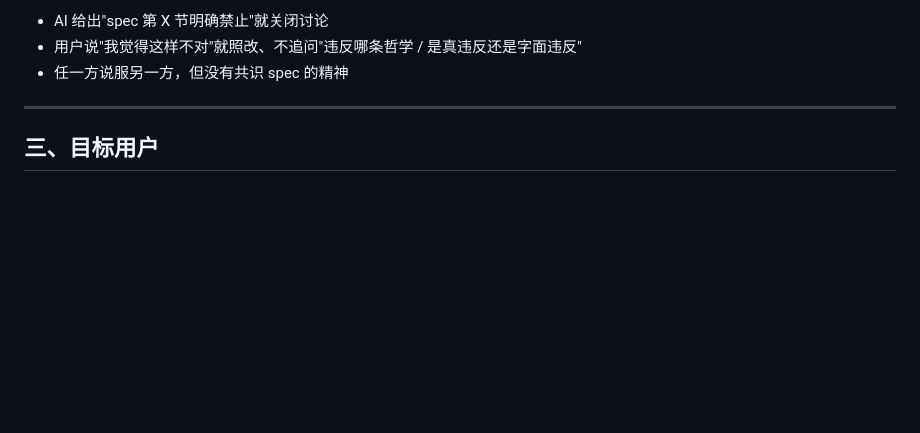
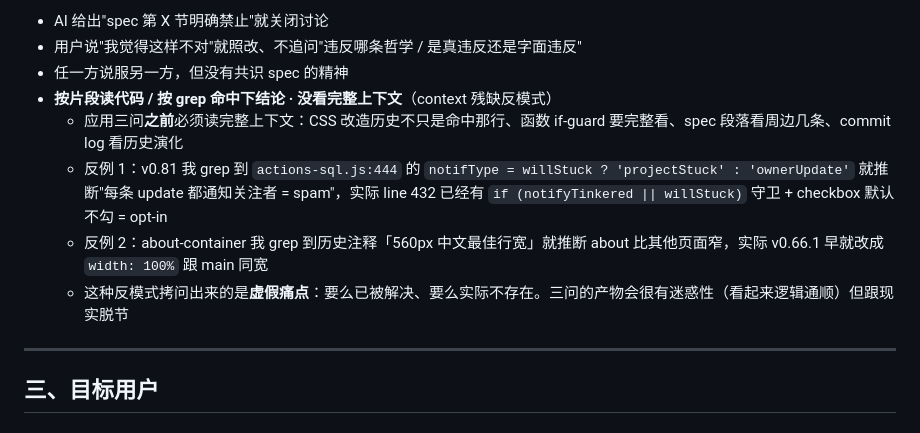
Before and after one commit to Hldao/tinker, a Markdown page: docs/01-product-spec.md, the part around the change. GitHub-like rendering; blank space fills up the shorter version.

Commit message:
docs: spec §12 加 "按片段读代码" 反模式 · context 残缺 → 虚假痛点
教训来源 (2026-06-07 一天里 AI 三次踩到这个反模式)

1. v0.80 revert v0.75 + v0.79 · 按反射给 feed 加 "试用 →" 永远显示 +
   "待补产物" 标识 · 用户实战观察发现 "每张卡片都有 → 信号失效" · 回滚
2. 通知页 ownerUpdate 误判 spam · grep 到 line 444 三元式
   `notifType = willStuck ? 'projectStuck' : 'ownerUpdate'`
   就推断 "每条都通知关注者", 完整看 line 432 已有 if guard
   `if (notifyTinkered || willStuck)` + checkbox 默认不勾 = opt-in
3. about 容器宽度误判 · grep 到历史注释 "560px 中文最佳行宽"
   就推断 about 比其他窄, v0.66.1 早就改成 width: 100% 跟 main 同宽

反模式特征

按片段读代码 / 按 grep 命中下结论 · 没看完整上下文 (CSS 改造历史 /
函数 if-guard / spec 周边段落 / commit log 历史演化).

拷问出来的是 *虚假痛点*: 三问产物看起来逻辑通顺 · 但跟现实脱节.
要么已被解决 · 要么实际不存在.

防御姿势

应用三问 *之前* 必须读完整上下文:
· CSS 不只是命中那行 · 看 v0.NN 注释 + 周边规则
· 函数不只是命中那行 · 看 if-guard / 调用点 / 默认值
· spec 不只是命中那行 · 看周边几条 + 章节结构
· commit log 看历史演化 (是否之前讨论过 · 是否之前改过)

Co-Authored-By: Claude Opus 4.7 (1M context) <noreply@anthropic.com>

```diff
--- a/docs/01-product-spec.md
+++ b/docs/01-product-spec.md
@@ -89,6 +89,11 @@ vibe coding 时代的产品决策不该一锤定音 —— spec v0.1 不是终
 - AI 给出"spec 第 X 节明确禁止"就关闭讨论
 - 用户说"我觉得这样不对"就照改、不追问"违反哪条哲学 / 是真违反还是字面违反"
 - 任一方说服另一方，但没有共识 spec 的精神
+- **按片段读代码 / 按 grep 命中下结论 · 没看完整上下文**（context 残缺反模式）
+  - 应用三问**之前**必须读完整上下文：CSS 改造历史不只是命中那行、函数 if-guard 要完整看、spec 段落看周边几条、commit log 看历史演化
+  - 反例 1：v0.81 我 grep 到 `actions-sql.js:444` 的 `notifType = willStuck ? 'projectStuck' : 'ownerUpdate'` 就推断"每条 update 都通知关注者 = spam"，实际 line 432 已经有 `if (notifyTinkered || willStuck)` 守卫 + checkbox 默认不勾 = opt-in
+  - 反例 2：about-container 我 grep 到历史注释「560px 中文最佳行宽」就推断 about 比其他页面窄，实际 v0.66.1 早就改成 `width: 100%` 跟 main 同宽
+  - 这种反模式拷问出来的是**虚假痛点**：要么已被解决、要么实际不存在。三问的产物会很有迷惑性（看起来逻辑通顺）但跟现实脱节
 
 ---
 
```
